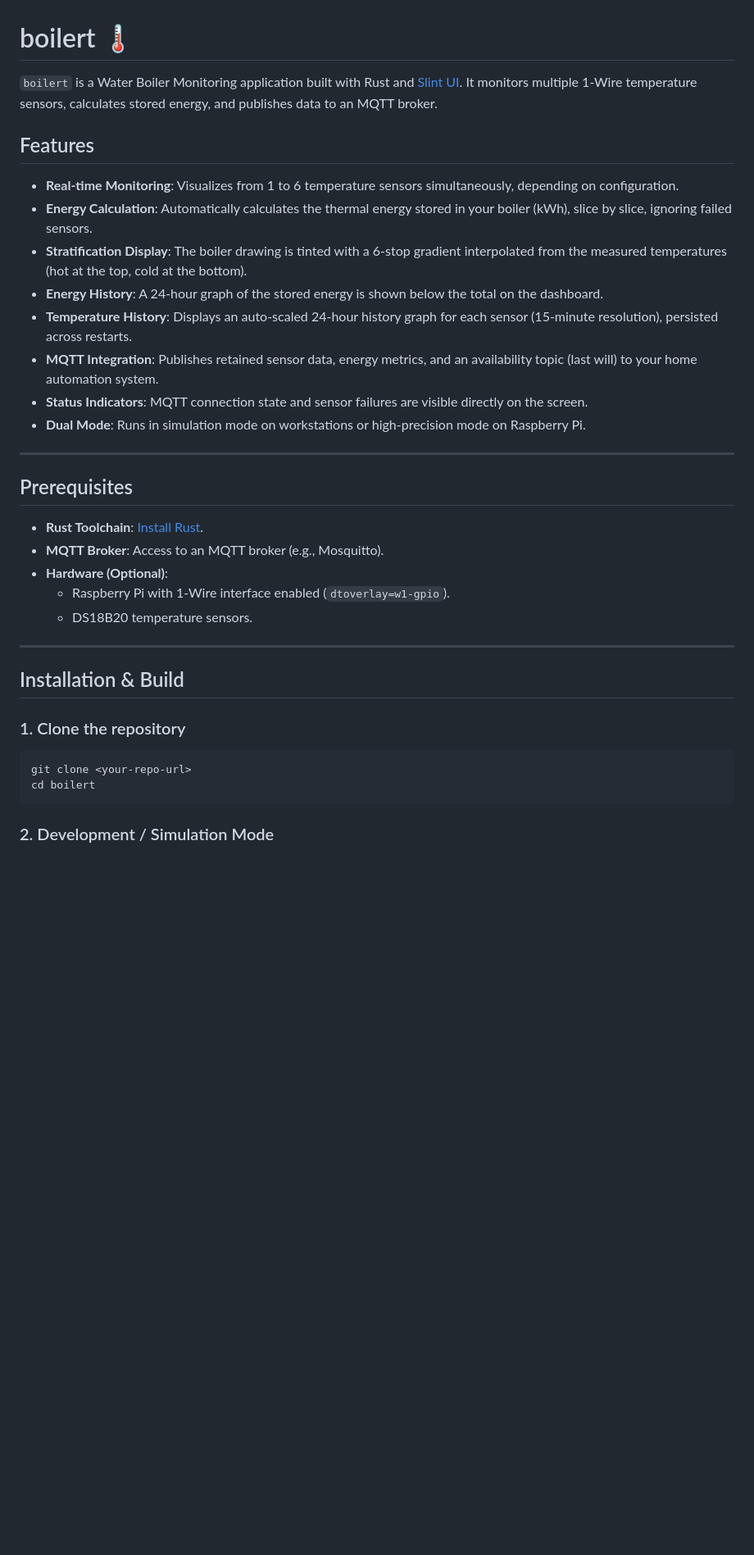
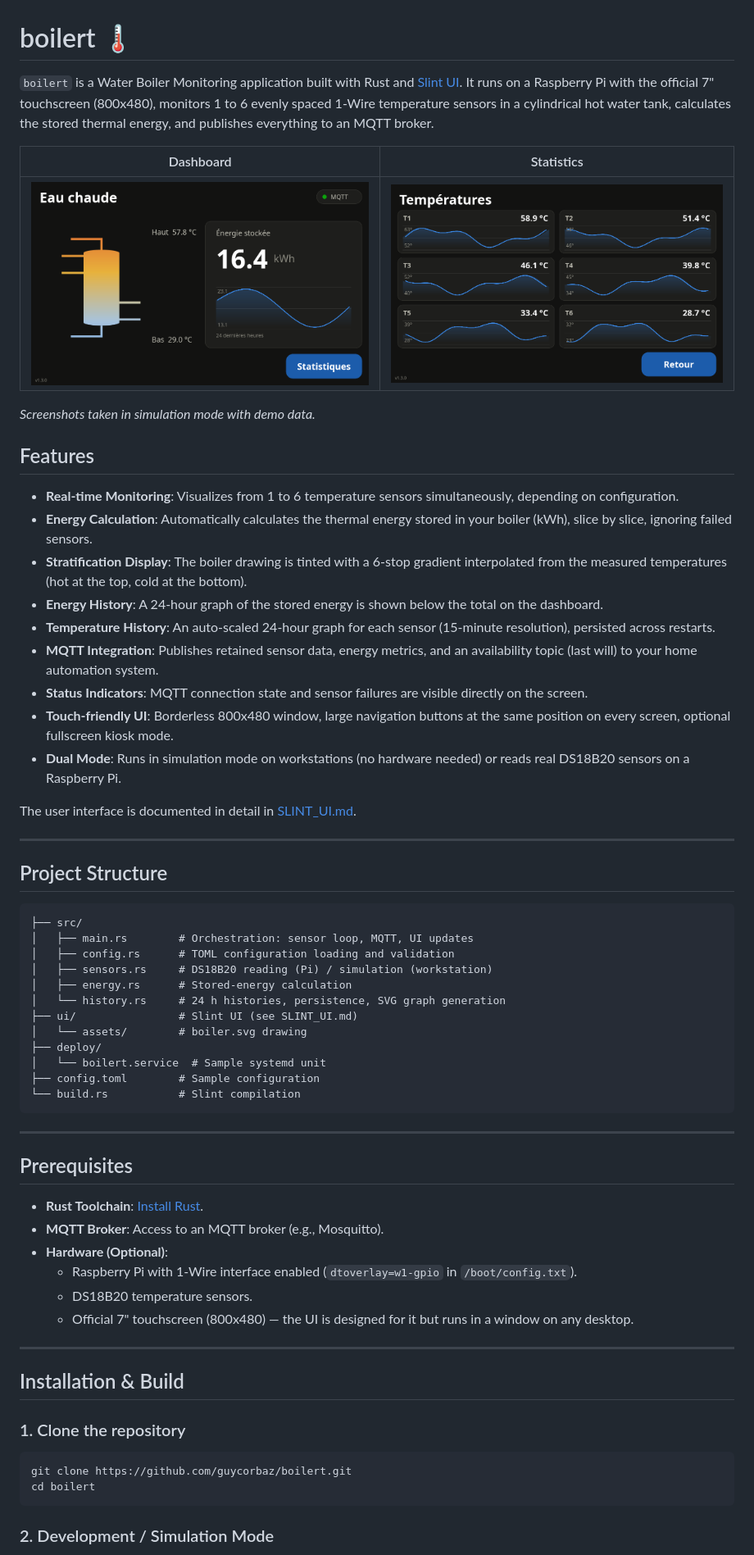
Before and after one commit to guycorbaz/boilert, a Markdown page: README.md, the part around one of its changes. Shown at 82% size. Rendered like a GitHub page; pictures changed too: docs/dashboard.png (added), docs/stats.png (added); blank space fills up the shorter version.

````diff
--- a/README.md
+++ b/README.md
@@ -1,6 +1,12 @@
 # boilert 🌡️
 
-`boilert` is a Water Boiler Monitoring application built with Rust and [Slint UI](https://slint.dev/). It monitors multiple 1-Wire temperature sensors, calculates stored energy, and publishes data to an MQTT broker.
+`boilert` is a Water Boiler Monitoring application built with Rust and [Slint UI](https://slint.dev/). It runs on a Raspberry Pi with the official 7" touchscreen (800x480), monitors 1 to 6 evenly spaced 1-Wire temperature sensors in a cylindrical hot water tank, calculates the stored thermal energy, and publishes everything to an MQTT broker.
+
+| Dashboard | Statistics |
+|-----------|------------|
+| ![Dashboard](docs/dashboard.png) | ![Statistics](docs/stats.png) |
+
+*Screenshots taken in simulation mode with demo data.*
 
 ## Features
 
@@ -8,10 +14,32 @@
 - **Energy Calculation**: Automatically calculates the thermal energy stored in your boiler (kWh), slice by slice, ignoring failed sensors.
 - **Stratification Display**: The boiler drawing is tinted with a 6-stop gradient interpolated from the measured temperatures (hot at the top, cold at the bottom).
 - **Energy History**: A 24-hour graph of the stored energy is shown below the total on the dashboard.
-- **Temperature History**: Displays an auto-scaled 24-hour history graph for each sensor (15-minute resolution), persisted across restarts.
+- **Temperature History**: An auto-scaled 24-hour graph for each sensor (15-minute resolution), persisted across restarts.
 - **MQTT Integration**: Publishes retained sensor data, energy metrics, and an availability topic (last will) to your home automation system.
 - **Status Indicators**: MQTT connection state and sensor failures are visible directly on the screen.
-- **Dual Mode**: Runs in simulation mode on workstations or high-precision mode on Raspberry Pi.
+- **Touch-friendly UI**: Borderless 800x480 window, large navigation buttons at the same position on every screen, optional fullscreen kiosk mode.
+- **Dual Mode**: Runs in simulation mode on workstations (no hardware needed) or reads real DS18B20 sensors on a Raspberry Pi.
+
+The user interface is documented in detail in [SLINT_UI.md](SLINT_UI.md).
+
+---
+
+## Project Structure
+
+```
+├── src/
+│   ├── main.rs        # Orchestration: sensor loop, MQTT, UI updates
+│   ├── config.rs      # TOML configuration loading and validation
+│   ├── sensors.rs     # DS18B20 reading (Pi) / simulation (workstation)
+│   ├── energy.rs      # Stored-energy calculation
+│   └── history.rs     # 24 h histories, persistence, SVG graph generation
+├── ui/                # Slint UI (see SLINT_UI.md)
+│   └── assets/        # boiler.svg drawing
+├── deploy/
+│   └── boilert.service  # Sample systemd unit
+├── config.toml        # Sample configuration
+└── build.rs           # Slint compilation
+```
 
 ---
 
@@ -20,8 +48,9 @@
 - **Rust Toolchain**: [Install Rust](https://www.rust-lang.org/learn/get-started).
 - **MQTT Broker**: Access to an MQTT broker (e.g., Mosquitto).
 - **Hardware (Optional)**:
-  - Raspberry Pi with 1-Wire interface enabled (`dtoverlay=w1-gpio`).
+  - Raspberry Pi with 1-Wire interface enabled (`dtoverlay=w1-gpio` in `/boot/config.txt`).
   - DS18B20 temperature sensors.
+  - Official 7" touchscreen (800x480) — the UI is designed for it but runs in a window on any desktop.
 
 ---
 
@@ -30,7 +59,7 @@
 ### 1. Clone the repository
 
 ```bash
-git clone <your-repo-url>
+git clone https://github.com/guycorbaz/boilert.git
 cd boilert
 ```
 
````
Also changed, not shown: other parts of README.md (+36 -28 lines), 1 other file.
